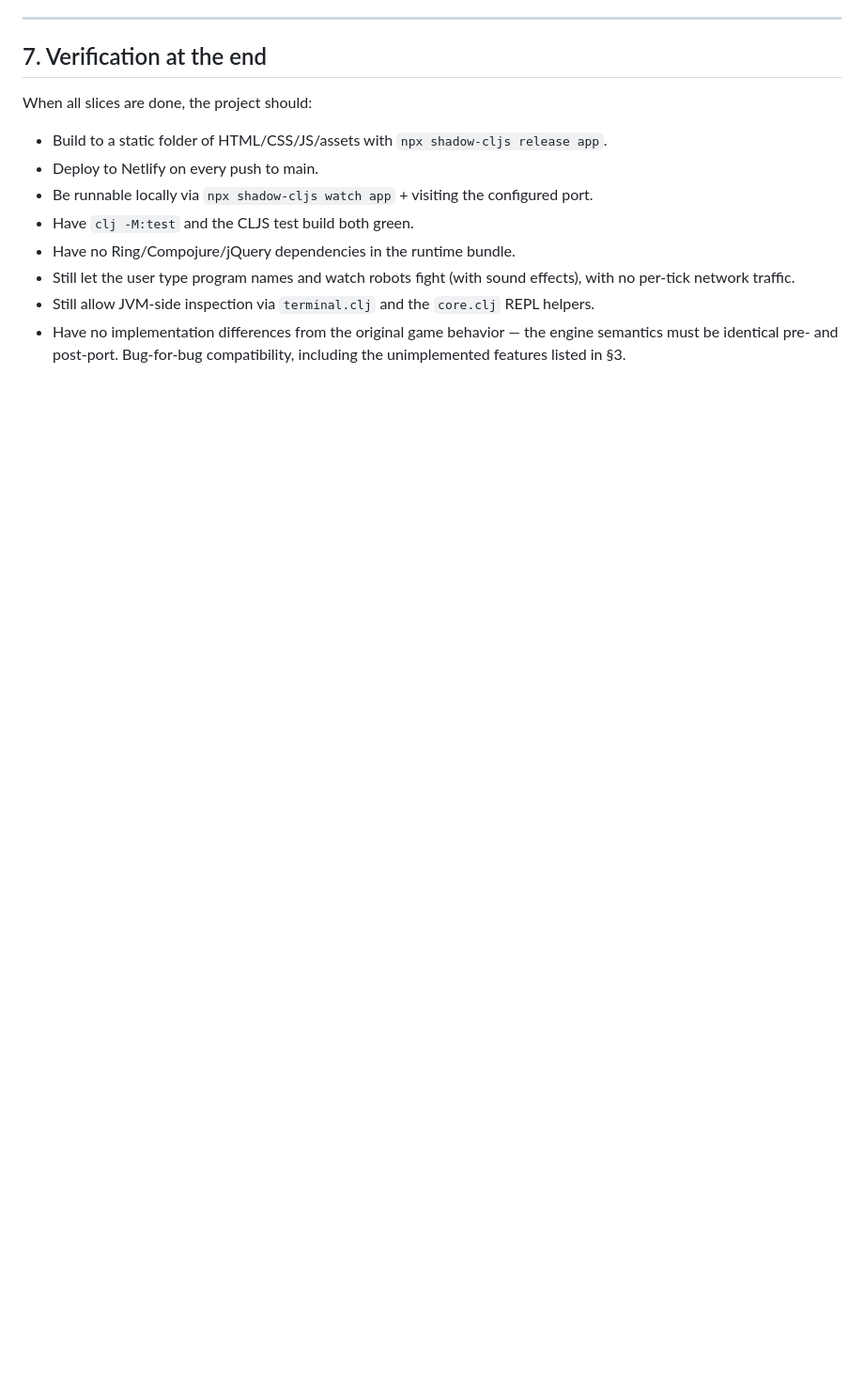
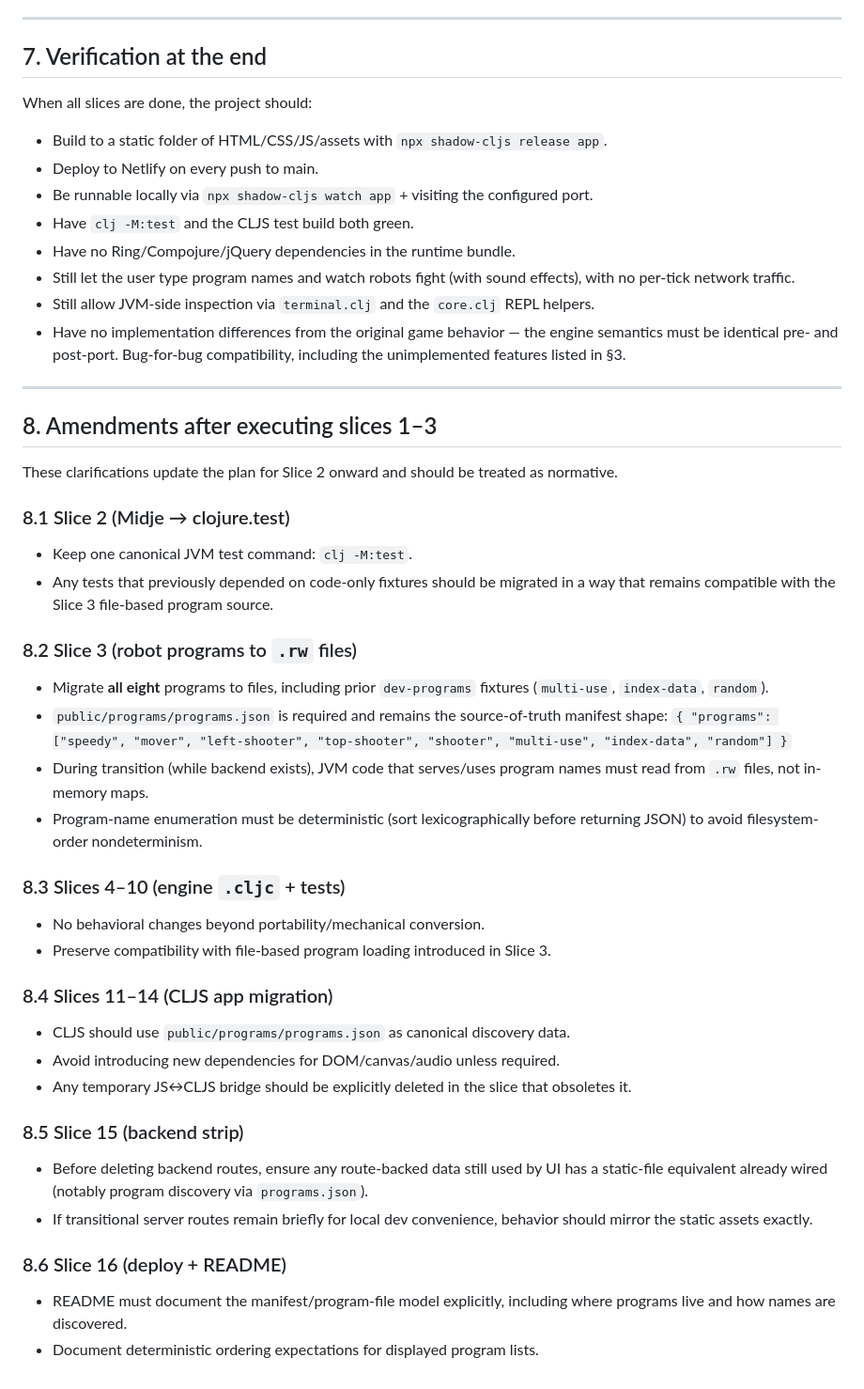
Before and after one commit to richardharrington/robotwar, a Markdown page: REFACTOR_SPEC.md, the part around the change. Shown at 94% size. GitHub-like rendering; blank space fills up the shorter version.

Commit message:
Spec: clarify slices 2-16 after slice 3 execution

```diff
--- a/REFACTOR_SPEC.md
+++ b/REFACTOR_SPEC.md
@@ -460,3 +460,48 @@ When all slices are done, the project should:
 - Have no implementation differences from the original game behavior — the
   engine semantics must be identical pre- and post-port. Bug-for-bug
   compatibility, including the unimplemented features listed in §3.
+
+---
+
+## 8. Amendments after executing slices 1–3
+
+These clarifications update the plan for Slice 2 onward and should be treated
+as normative.
+
+### 8.1 Slice 2 (Midje → clojure.test)
+- Keep one canonical JVM test command: `clj -M:test`.
+- Any tests that previously depended on code-only fixtures should be migrated
+  in a way that remains compatible with the Slice 3 file-based program source.
+
+### 8.2 Slice 3 (robot programs to `.rw` files)
+- Migrate **all eight** programs to files, including prior `dev-programs`
+  fixtures (`multi-use`, `index-data`, `random`).
+- `public/programs/programs.json` is required and remains the source-of-truth
+  manifest shape:
+  `{ "programs": ["speedy", "mover", "left-shooter", "top-shooter", "shooter", "multi-use", "index-data", "random"] }`
+- During transition (while backend exists), JVM code that serves/uses program
+  names must read from `.rw` files, not in-memory maps.
+- Program-name enumeration must be deterministic (sort lexicographically before
+  returning JSON) to avoid filesystem-order nondeterminism.
+
+### 8.3 Slices 4–10 (engine `.cljc` + tests)
+- No behavioral changes beyond portability/mechanical conversion.
+- Preserve compatibility with file-based program loading introduced in Slice 3.
+
+### 8.4 Slices 11–14 (CLJS app migration)
+- CLJS should use `public/programs/programs.json` as canonical discovery data.
+- Avoid introducing new dependencies for DOM/canvas/audio unless required.
+- Any temporary JS↔CLJS bridge should be explicitly deleted in the slice that
+  obsoletes it.
+
+### 8.5 Slice 15 (backend strip)
+- Before deleting backend routes, ensure any route-backed data still used by UI
+  has a static-file equivalent already wired (notably program discovery via
+  `programs.json`).
+- If transitional server routes remain briefly for local dev convenience,
+  behavior should mirror the static assets exactly.
+
+### 8.6 Slice 16 (deploy + README)
+- README must document the manifest/program-file model explicitly, including
+  where programs live and how names are discovered.
+- Document deterministic ordering expectations for displayed program lists.
```
